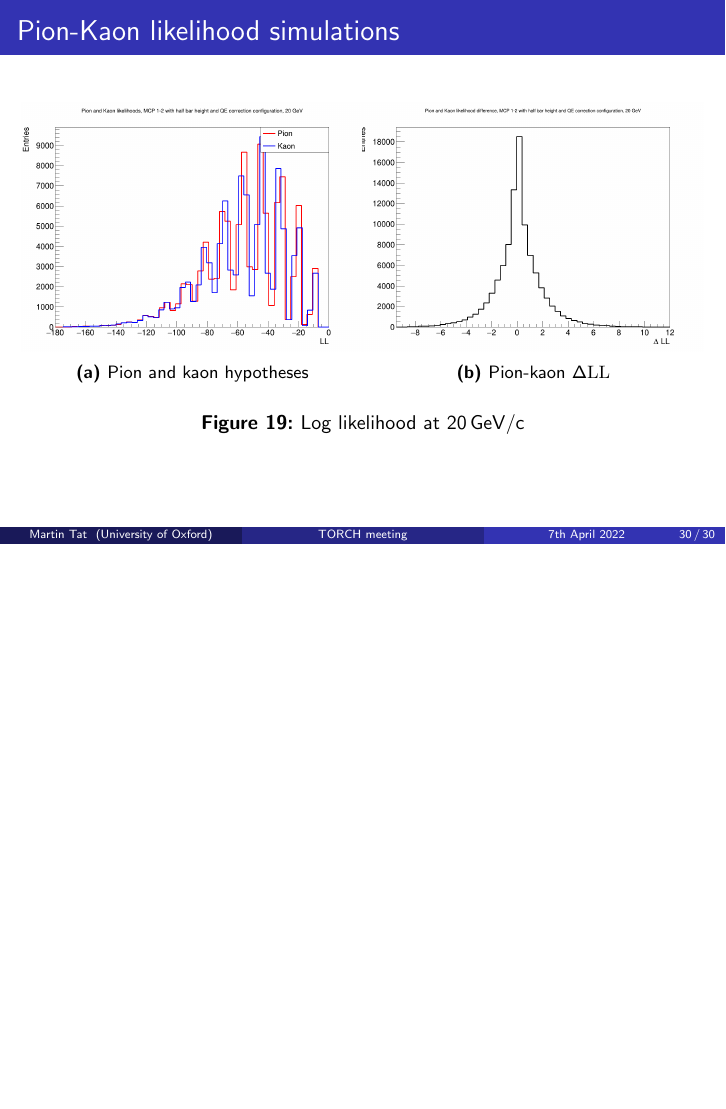
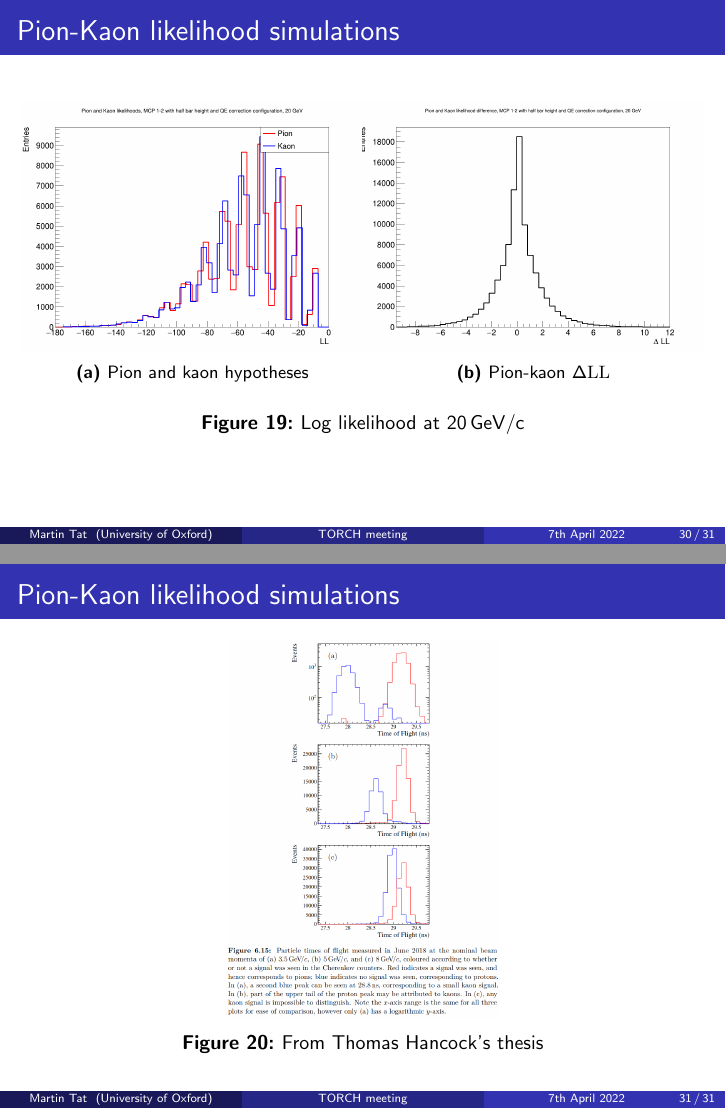
Before and after one commit to MartinDuyTat/TORCH-meeting-presentation-7th-April-2022, LaTeX slides (TORCH_meeting_presentation_7th_April_2022.tex): page 30 of 30 before the commit and pages 30 and 31 of 31 after it, the two joined at a grey line, the shorter picture padded with empty space. Compiled offline with pdfLaTeX; a LaTeX package or settings file that is missing is left out.

Commit message:
Added plot of timing

```diff
--- a/TORCH_meeting_presentation_7th_April_2022.tex
+++ b/TORCH_meeting_presentation_7th_April_2022.tex
@@ -587,4 +587,12 @@
   \end{figure}
 \end{frame}
 
+\begin{frame}{Pion-Kaon likelihood simulations}
+  \begin{figure}
+    \centering
+    \includegraphics[width = 0.4\textwidth]{Plots/ThomasHanchockThesisP128.png}
+    \caption{From Thomas Hancock's thesis}
+  \end{figure}
+\end{frame}
+
 \end{document}
```
Also changed, not shown: TORCH_meeting_presentation_7th_April_2022.pdf.
